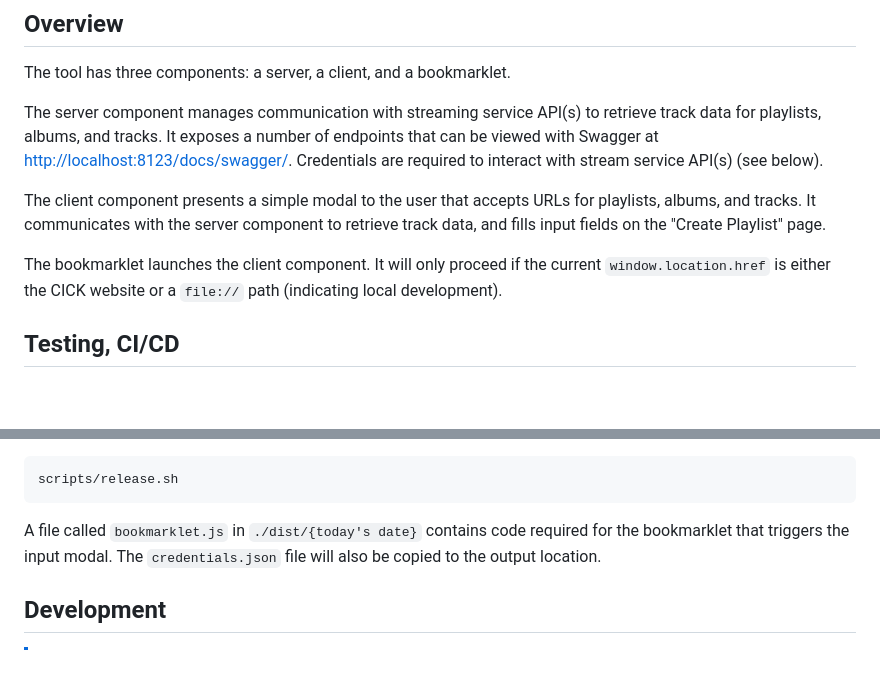
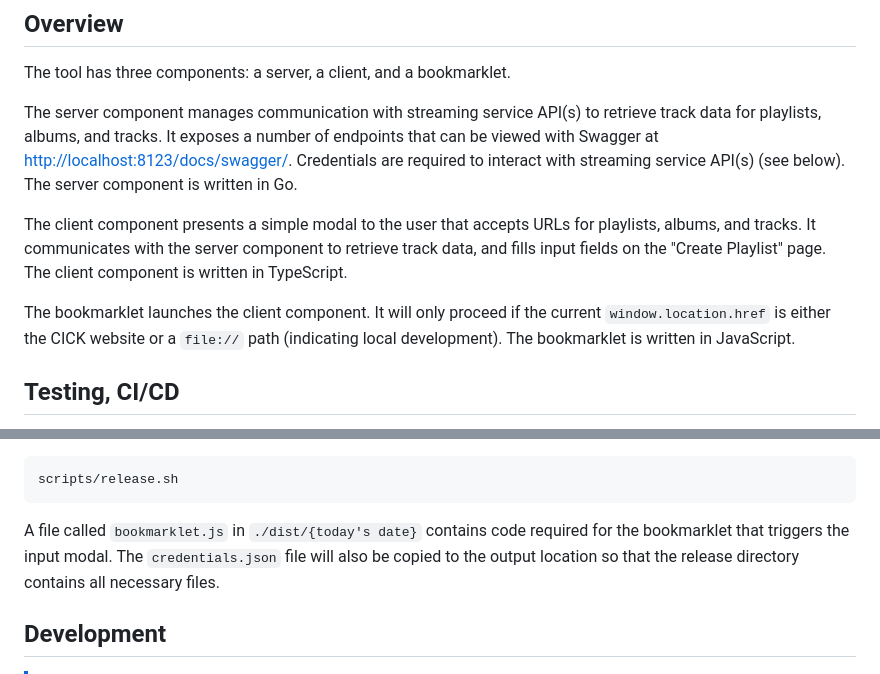
Before and after one commit to captaincoordinates/cick-playlister, a Markdown page: README.md, 2 parts joined by grey strips. Rendered like a GitHub page; blank space fills up the shorter version.

````diff
--- a/README.md
+++ b/README.md
@@ -6,11 +6,11 @@ Tool to support data entry on the CICK site's "Create Playlist" page. See [usage
 
 The tool has three components: a server, a client, and a bookmarklet.
 
-The server component manages communication with streaming service API(s) to retrieve track data for playlists, albums, and tracks. It exposes a number of endpoints that can be viewed with Swagger at [http://localhost:8123/docs/swagger/](http://localhost:8123/docs/swagger/). Credentials are required to interact with stream service API(s) (see below).
+The server component manages communication with streaming service API(s) to retrieve track data for playlists, albums, and tracks. It exposes a number of endpoints that can be viewed with Swagger at [http://localhost:8123/docs/swagger/](http://localhost:8123/docs/swagger/). Credentials are required to interact with streaming service API(s) (see below). The server component is written in Go.
 
-The client component presents a simple modal to the user that accepts URLs for playlists, albums, and tracks. It communicates with the server component to retrieve track data, and fills input fields on the "Create Playlist" page.
+The client component presents a simple modal to the user that accepts URLs for playlists, albums, and tracks. It communicates with the server component to retrieve track data, and fills input fields on the "Create Playlist" page. The client component is written in TypeScript.
 
-The bookmarklet launches the client component. It will only proceed if the current `window.location.href` is either the CICK website or a `file://` path (indicating local development).
+The bookmarklet launches the client component. It will only proceed if the current `window.location.href` is either the CICK website or a `file://` path (indicating local development). The bookmarklet is written in JavaScript.
 
 ## Testing, CI/CD
 
@@ -41,7 +41,7 @@ Output is generated in `./dist/{today's date}` and compiled for Windows to suit
 scripts/release.sh
 ```
 
-A file called `bookmarklet.js` in `./dist/{today's date}` contains code required for the bookmarklet that triggers the input modal. The `credentials.json` file will also be copied to the output location.
+A file called `bookmarklet.js` in `./dist/{today's date}` contains code required for the bookmarklet that triggers the input modal. The `credentials.json` file will also be copied to the output location so that the release directory contains all necessary files.
 
 ## Development
 
````
Also changed, not shown: USAGE.md (+55 -1 lines), docs/images/bookmarks.jpg (added), docs/images/explorer.jpg (added), docs/images/playlist.jpg (added), docs/images/spotify.jpg (added), docs/images/terminal.jpg (added).
